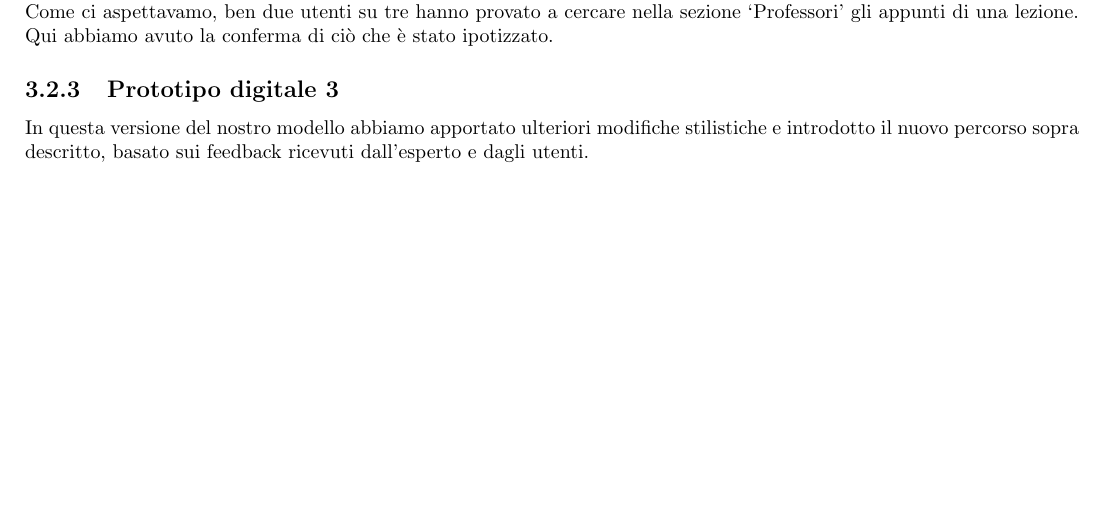
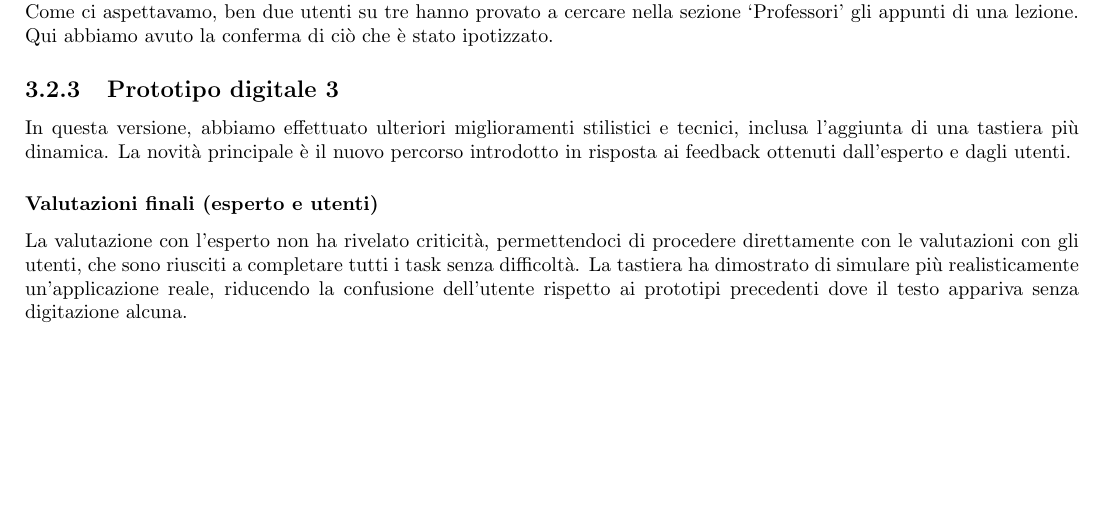
Before and after one commit to leozzzoo/IntrusidiACSAI, a LaTeX document (LatexIntrusidiACSAI/main.tex, which reads LatexIntrusidiACSAI/03_ProtoTyping/03_ProtoTyping.tex): part of page 44 of 44, cut so that both start at the same text. Compiled offline with pdfLaTeX.

Commit message:
valutazione prototipo finale

```diff
--- a/LatexIntrusidiACSAI/03_ProtoTyping/03_ProtoTyping.tex
+++ b/LatexIntrusidiACSAI/03_ProtoTyping/03_ProtoTyping.tex
@@ -92,4 +92,9 @@ Infatti pensavamo che la sola presenza della freccia per tornare indietro fosse
 Come ci aspettavamo, ben due utenti su tre hanno provato a cercare nella sezione ‘Professori’ gli appunti di una lezione. Qui abbiamo avuto la conferma di ciò che è stato ipotizzato.
 
 \subsection{Prototipo digitale 3}
-In questa versione del nostro modello abbiamo apportato ulteriori modifiche stilistiche e introdotto il nuovo percorso sopra descritto, basato sui feedback ricevuti dall’esperto e dagli utenti.
+In questa versione, abbiamo effettuato ulteriori miglioramenti stilistici e tecnici, inclusa l’aggiunta di una tastiera più dinamica.
+La novità principale è il nuovo percorso introdotto in risposta ai feedback ottenuti dall’esperto e dagli utenti.
+
+\subsubsection{Valutazioni finali (esperto e utenti)}
+La valutazione con l’esperto non ha rivelato criticità, permettendoci di procedere direttamente con le valutazioni con gli utenti, che sono riusciti a completare tutti i task senza difficoltà.
+La tastiera ha dimostrato di simulare più realisticamente un’applicazione reale, riducendo la confusione dell’utente rispetto ai prototipi precedenti dove il testo appariva senza digitazione alcuna.
```
